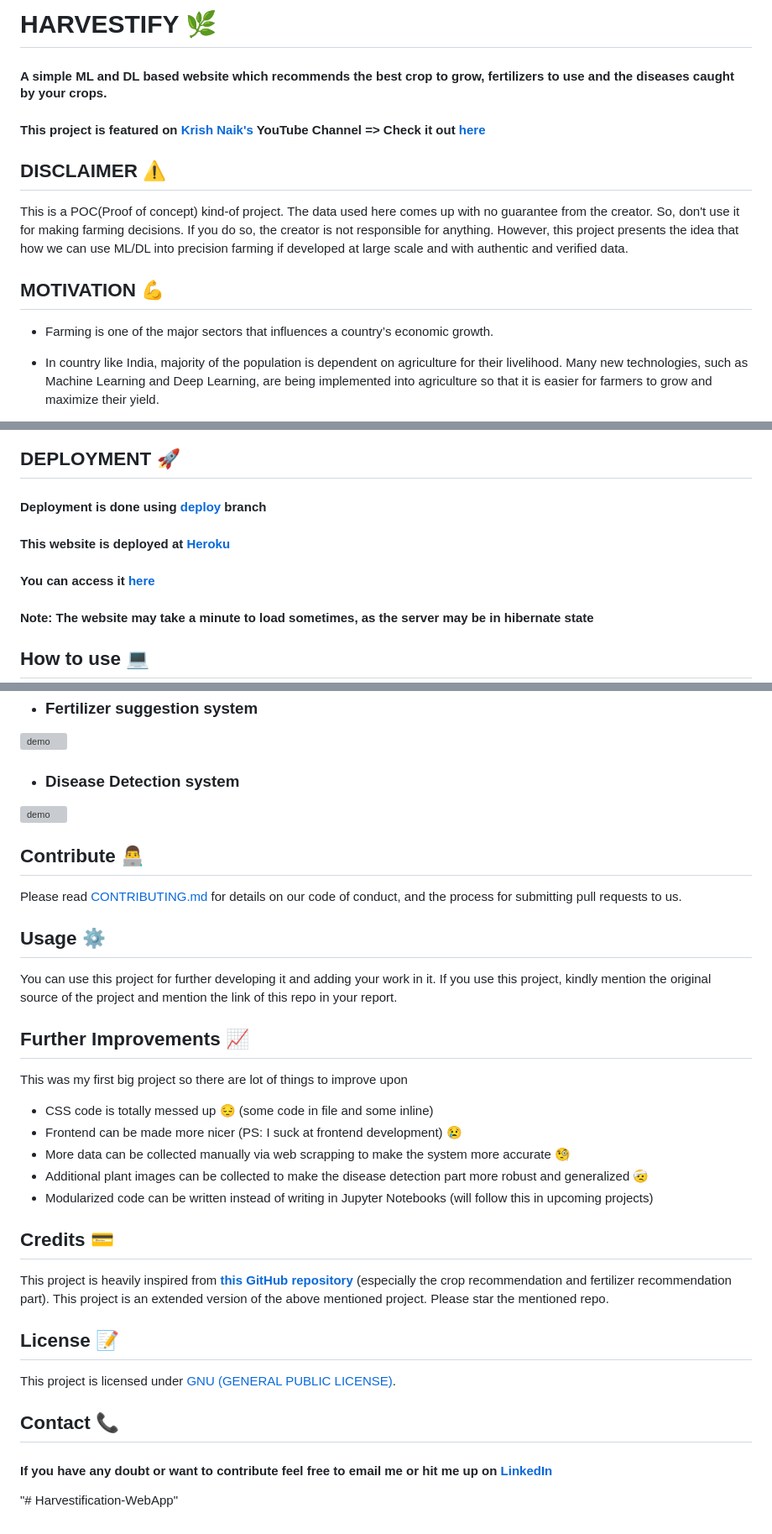
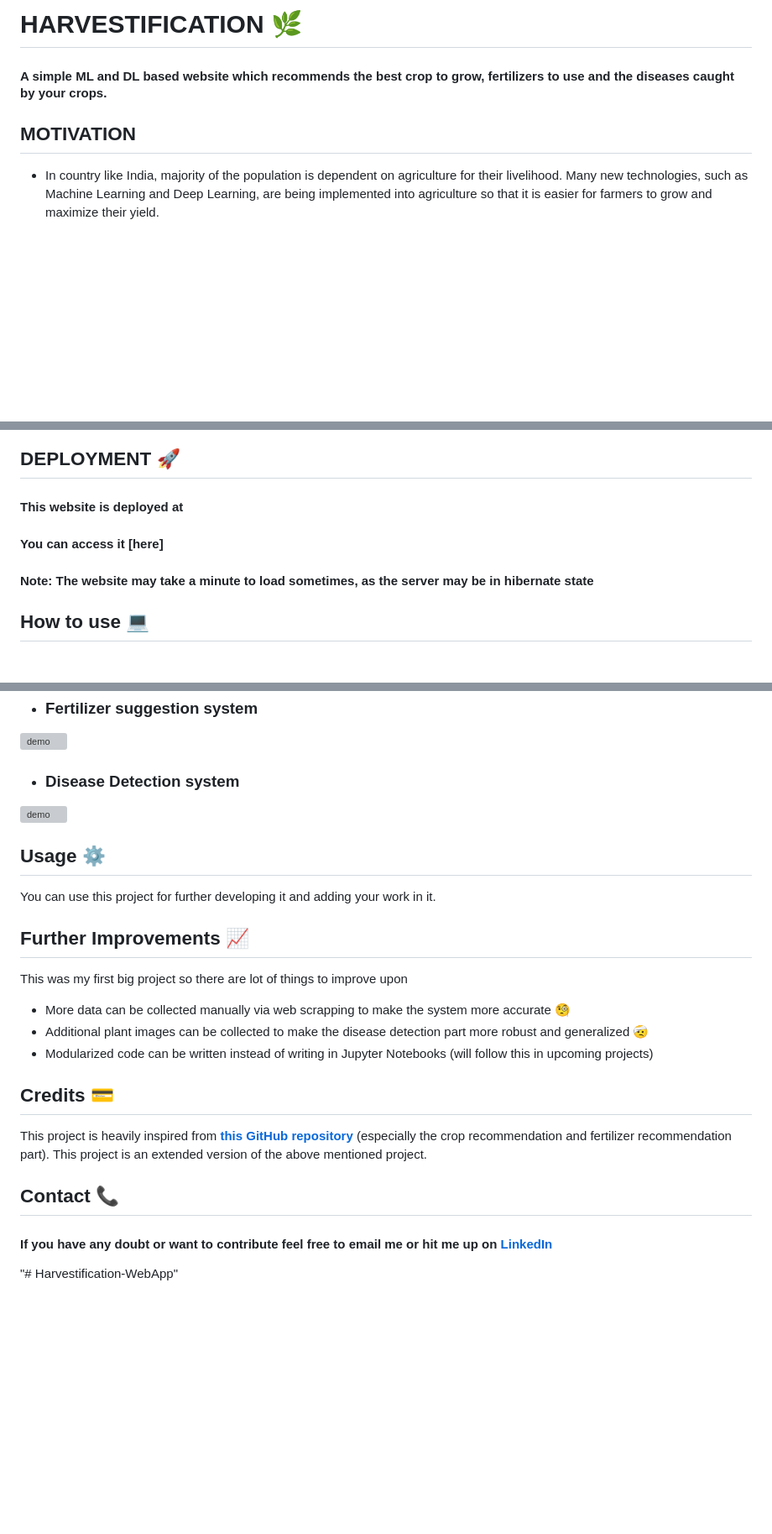
Before and after one commit to Ibaad-AhmedAjaz/Harvestification-WebApp, a Markdown page: README.md, 3 parts joined by grey strips. Shown: that part at 84% size. GitHub-like rendering; blank space fills up the shorter version; grey boxes are pictures that could not be loaded.

```diff
--- a/README.md
+++ b/README.md
@@ -1,13 +1,9 @@
-# HARVESTIFY 🌿
+# HARVESTIFICATION 🌿
 #### A simple ML and DL based website which recommends the best crop to grow, fertilizers to use and the diseases caught by your crops.
 
-#### This project is featured on [Krish Naik's](https://www.youtube.com/channel/UCNU_lfiiWBdtULKOw6X0Dig) YouTube Channel => Check it out [here](https://www.youtube.com/watch?v=zJcSod-L-Ps)
 
-## DISCLAIMER ⚠️
-This is a POC(Proof of concept) kind-of project. The data used here comes up with no guarantee from the creator. So, don't use it for making farming decisions. If you do so, the creator is not responsible for anything. However, this project presents the idea that how we can use ML/DL into precision farming if developed at large scale and with authentic and verified data.
+## MOTIVATION
 
-## MOTIVATION 💪
-- Farming is one of the major sectors that influences a country’s economic growth.
 
 - In country like India, majority of the population is dependent on agriculture for their livelihood. Many new technologies, such as Machine Learning and Deep Learning, are being implemented into agriculture so that it is easier for farmers to grow and maximize their yield.
 
@@ -47,9 +43,8 @@ This is a POC(Proof of concept) kind-of project. The data used here comes up wit
 
 ## DEPLOYMENT 🚀
 
-#### Deployment is done using [deploy](https://github.com/Gladiator07/Harvestify/tree/deploy) branch
-#### This website is deployed at [Heroku](https://www.heroku.com/)
-#### You can access it [here](https://harvestify.herokuapp.com/)
+#### This website is deployed at
+#### You can access it [here]
 #### Note: The website may take a minute to load sometimes, as the server may be in hibernate state
 
 ## How to use 💻
@@ -117,26 +112,19 @@ Note that, for now it only supports following crops
 
 
 
-## Contribute 👨‍💻
-Please read [CONTRIBUTING.md](https://github.com/Gladiator07/Harvestify/blob/master/CONTRIBUTING.md) for details on our code of conduct, and the process for submitting pull requests to us.
-
 ## Usage ⚙️
-You can use this project for further developing it and adding your work in it. If you use this project, kindly mention the original source of the project and mention the link of this repo in your report.
+You can use this project for further developing it and adding your work in it.
 
 ## Further Improvements 📈
 This was my first big project so there are lot of things to improve upon
 
-- CSS code is totally messed up :pensive: (some code in file and some inline)
-- Frontend can be made more nicer (PS: I suck at frontend development) :cry:
 - More data can be collected manually via web scrapping to make the system more accurate :monocle_face:
 - Additional plant images can be collected to make the disease detection part more robust and generalized :face_with_head_bandage:
 - Modularized code can be written instead of writing in Jupyter Notebooks (will follow this in upcoming projects)
 
 ## Credits 💳
-This project is heavily inspired from **[this GitHub repository](https://github.com/7NNS7/Recommendation-System-for-Farming)** (especially the crop recommendation and fertilizer recommendation part). This project is an extended version of the above mentioned project. Please star the mentioned repo.
+This project is heavily inspired from **[this GitHub repository](https://github.com/7NNS7/Recommendation-System-for-Farming)** (especially the crop recommendation and fertilizer recommendation part). This project is an extended version of the above mentioned project.
 
-## License 📝
-This project is licensed under [GNU (GENERAL PUBLIC LICENSE)](https://github.com/Gladiator07/Harvestify/blob/master/LICENSE).
 
 ## Contact 📞
 
```
Also changed, not shown: other parts of README.md (+5 -5 lines).
